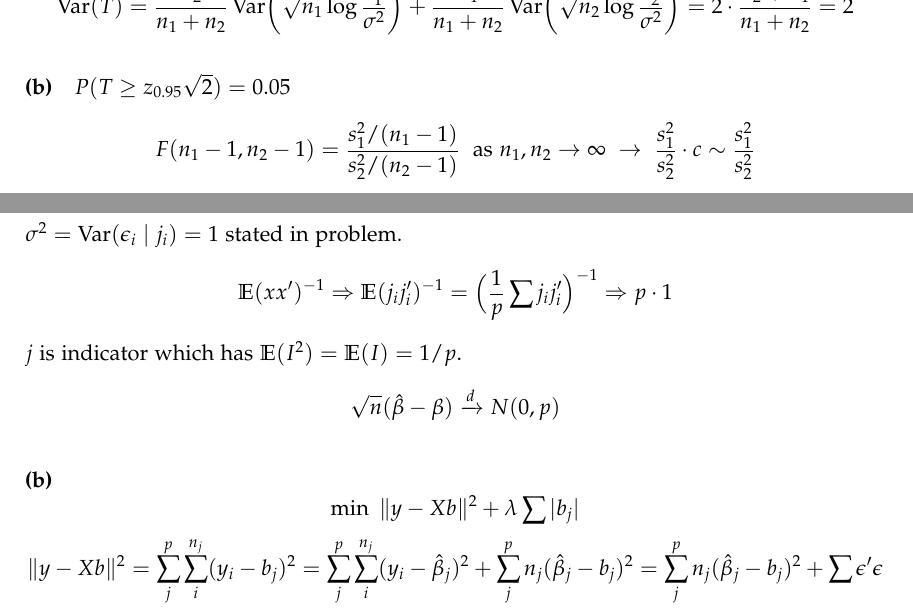
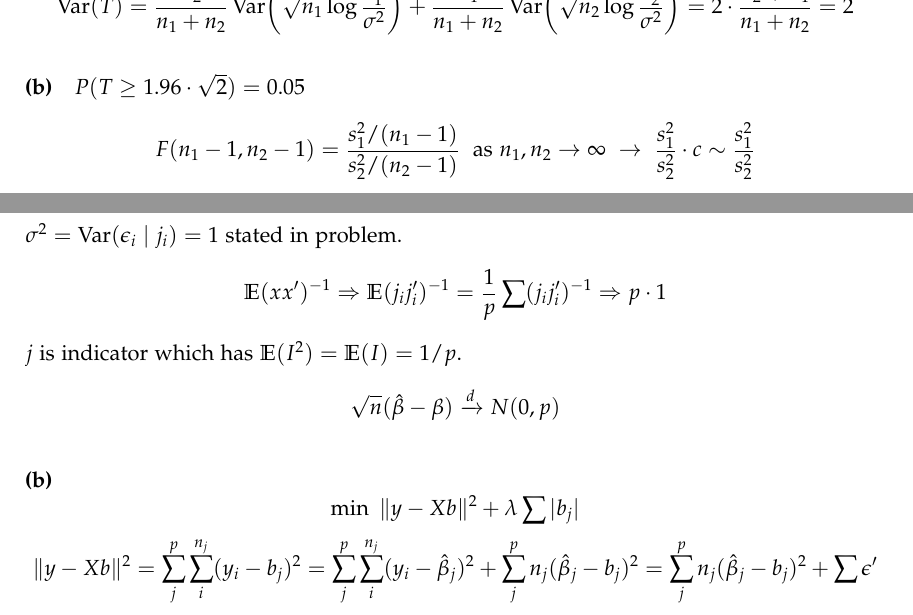
Before and after one commit to ae4292/Econometrics_PSets, a LaTeX document (ps2/ps2.tex): two parts of pages 3 and 4 of 6, joined at a grey line, cut so that both start at the same text. Compiled offline with pdfLaTeX.

Commit message:
Match ps2 write-up more closely to handwritten notes
Co-Authored-By: Claude Sonnet 5.5 <noreply@anthropic.com>

```diff
--- a/ps2/ps2.tex
+++ b/ps2/ps2.tex
@@ -112,7 +112,7 @@ T=\sqrt{\frac{n_2}{n_1+n_2}}\cdot\sqrt{n_1}\log\!\left(\frac{s_1^2}{\sigma^2}\ri
 \]
 
 \subq{(b)}
-$P(T\ge z_{0.95}\sqrt2)=0.05$
+$P(T\ge1.96\cdot\sqrt2)=0.05$
 \[
 F(n_1-1,n_2-1)=\frac{s_1^2/(n_1-1)}{s_2^2/(n_2-1)}\ \text{ as } n_1,n_2\to\infty\ \to\ \frac{s_1^2}{s_2^2}\cdot c\sim\frac{s_1^2}{s_2^2}
 \]
@@ -198,7 +198,7 @@ The p-value under normal assumptions shows that we would reject the null with 0.
 \]
 $\sigma^2=\Var(\epsilon_i\mid j_i)=1$ stated in problem.
 \[
-\E(xx')^{-1}\Rightarrow\E(j_ij_i')^{-1}=\Big(\frac1p\sum j_ij_i'\Big)^{-1}\Rightarrow p\cdot1
+\E(xx')^{-1}\Rightarrow\E(j_ij_i')^{-1}=\frac1p\sum(j_ij_i')^{-1}\Rightarrow p\cdot1
 \]
 $j$ is indicator which has $\E(I^2)=\E(I)=1/p$.
 \[
@@ -211,5 +211,5 @@ $j$ is indicator which has $\E(I^2)=\E(I)=1/p$.
 \]
 \[
 \|y-Xb\|^2=\sum_j^{p}\sum_i^{n_j}(y_i-b_j)^2=\sum_j^{p}\sum_i^{n_j}(y_i-\hat\beta_j)^2+\sum_j^{p}n_j(\hat\beta_j-b_j)^2
-=\sum_j^{p}n_j(\hat\beta_j-b_j)^2+\sum\epsilon'\epsilon
+=\sum_j^{p}n_j(\hat\beta_j-b_j)^2+\sum\epsilon'
 \]
```
Also changed, not shown: ps2/ps2.pdf, ps2/ps2.tex (2 more changed lines).
